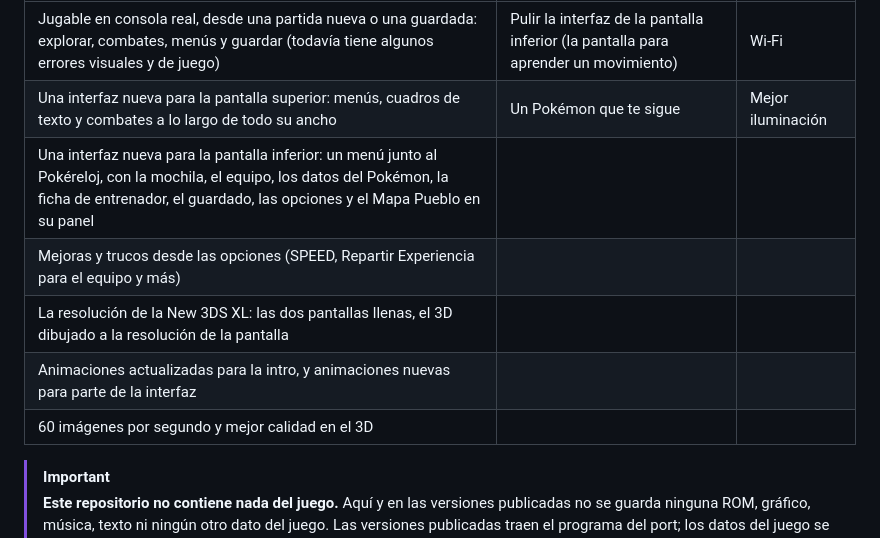
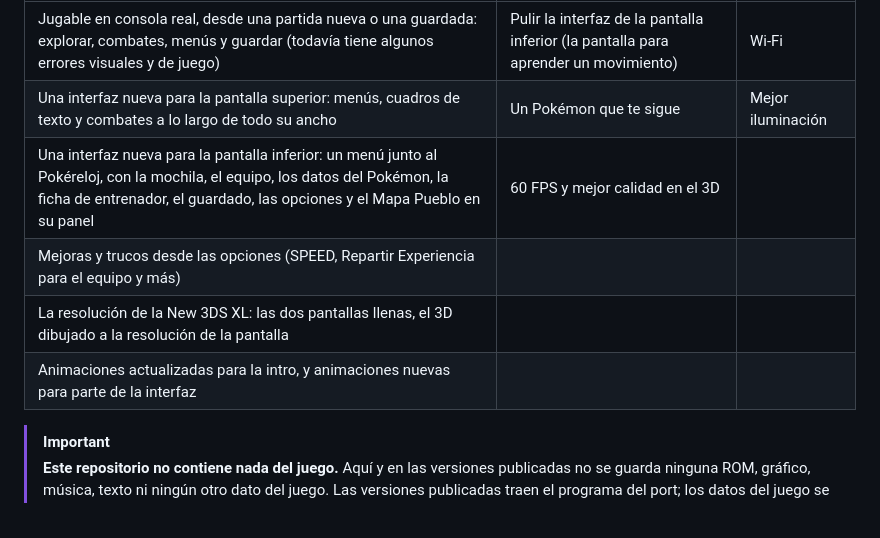
Before and after one commit to GabeSud0/pokeplatinum-3ds, a Markdown page: README.es.md, the part around the change. Rendered like a GitHub page.

```diff
--- a/README.es.md
+++ b/README.es.md
@@ -76,11 +76,11 @@ En una New 3DS:
 | :--- | :--- | :--- |
 | Jugable en consola real, desde una partida nueva o una guardada: explorar, combates, menús y guardar (todavía tiene algunos errores visuales y de juego) | Pulir la interfaz de la pantalla inferior (la pantalla para aprender un movimiento) | Wi-Fi |
 | Una interfaz nueva para la pantalla superior: menús, cuadros de texto y combates a lo largo de todo su ancho | Un Pokémon que te sigue | Mejor iluminación |
-| Una interfaz nueva para la pantalla inferior: un menú junto al Pokéreloj, con la mochila, el equipo, los datos del Pokémon, la ficha de entrenador, el guardado, las opciones y el Mapa Pueblo en su panel | | |
+| Una interfaz nueva para la pantalla inferior: un menú junto al Pokéreloj, con la mochila, el equipo, los datos del Pokémon, la ficha de entrenador, el guardado, las opciones y el Mapa Pueblo en su panel | 60 FPS y mejor calidad en el 3D | |
 | Mejoras y trucos desde las opciones (SPEED, Repartir Experiencia para el equipo y más) | | |
 | La resolución de la New 3DS XL: las dos pantallas llenas, el 3D dibujado a la resolución de la pantalla | | |
 | Animaciones actualizadas para la intro, y animaciones nuevas para parte de la interfaz | | |
-| 60 imágenes por segundo y mejor calidad en el 3D | | |
+
 
 > [!IMPORTANT]
 > **Este repositorio no contiene nada del juego.** Aquí y en las versiones
```
